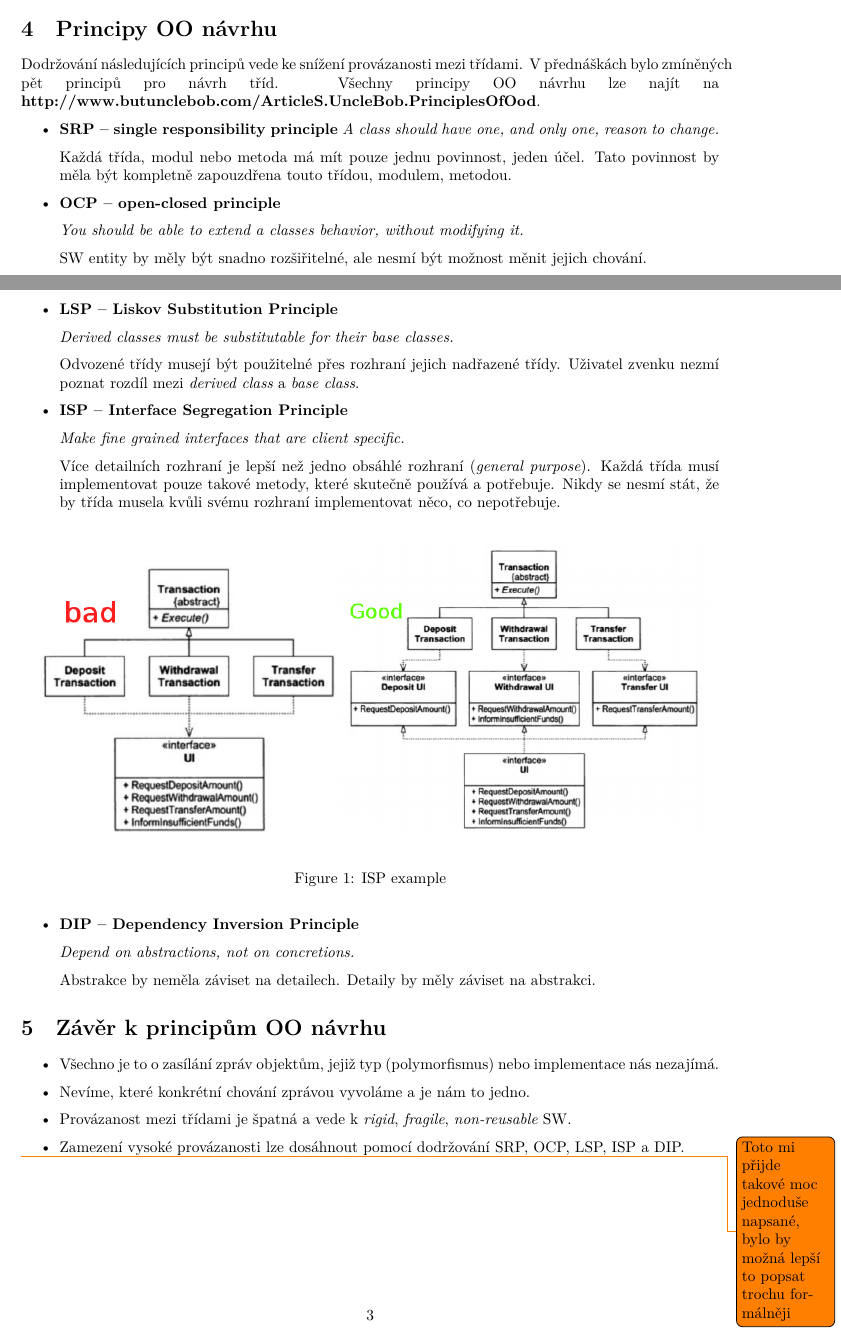
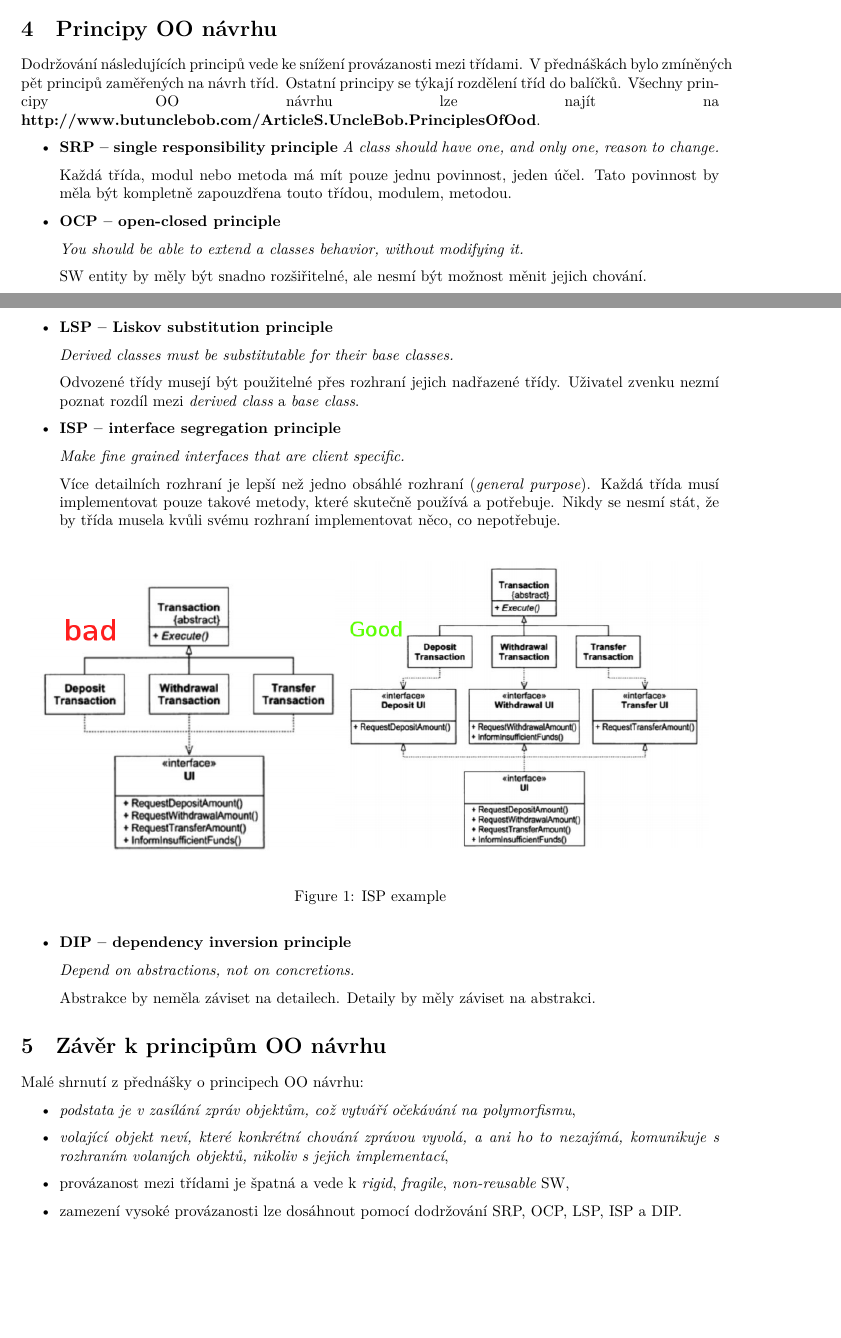
Before and after one commit to fit-szz/szz-bootcamp, a LaTeX document (topics/bi-wsi-si-9/bi-wsi-si-9.tex): two parts of pages 2 and 3 of 4, joined at a grey line, cut so that both start at the same text, the shorter picture padded with empty space. Compiled offline with XeLaTeX.

Commit message:
Modify bi-wsi-si-9: Resolve todo

```diff
--- a/topics/bi-wsi-si-9/bi-wsi-si-9.tex
+++ b/topics/bi-wsi-si-9/bi-wsi-si-9.tex
@@ -50,8 +50,10 @@
 \section{Principy OO návrhu}
 
 Dodržování následujících principů vede ke snížení provázanosti mezi třídami.
-V přednáškách bylo zmíněných pět principů pro návrh tříd.
-Všechny principy OO návrhu lze najít na\linebreak \textbf{http://www.butunclebob.com/ArticleS.UncleBob.PrinciplesOfOod}.
+V přednáškách bylo zmíněných pět principů zaměřených na návrh tříd.
+Ostatní principy se týkají rozdělení tříd do balíčků.
+Všechny principy OO návrhu lze najít na
+\linebreak \textbf{http://www.butunclebob.com/ArticleS.UncleBob.PrinciplesOfOod}.
 
 \begin{itemize}
       \item \textbf{SRP -- single responsibility principle}
@@ -66,14 +68,14 @@ Všechny principy OO návrhu lze najít na\linebreak \textbf{http://www.butuncle
 
       SW entity by měly být snadno rozšiřitelné, ale nesmí být možnost měnit jejich chování.
 
-      \item \textbf{LSP -- Liskov Substitution Principle}
+      \item \textbf{LSP -- Liskov substitution principle}
 
       \textit{Derived classes must be substitutable for their base classes.}
 
       Odvozené třídy musejí být použitelné přes rozhraní jejich nadřazené třídy.
       Uživatel zvenku nezmí poznat rozdíl mezi \textit{derived class} a \textit{base class}.
 
-      \item \textbf{ISP -- Interface Segregation Principle}
+      \item \textbf{ISP -- interface segregation principle}
 
       \textit{Make fine grained interfaces that are client specific.}
 
@@ -86,7 +88,7 @@ Všechny principy OO návrhu lze najít na\linebreak \textbf{http://www.butuncle
             \caption{ISP example}
       \end{figure}
 
-      \item \textbf{DIP -- Dependency Inversion Principle}
+      \item \textbf{DIP -- dependency inversion principle}
 
       \textit{Depend on abstractions, not on concretions.}
 
@@ -102,12 +104,16 @@ Všechny principy OO návrhu lze najít na\linebreak \textbf{http://www.butuncle
 
 \section{Závěr k principům OO návrhu}
 
+Malé shrnutí z přednášky o principech OO návrhu:
+
 \begin{itemize}
-      \item Všechno je to o zasílání zpráv objektům, jejiž typ (polymorfismus) nebo implementace nás nezajímá.
-      \item Nevíme, které konkrétní chování zprávou vyvoláme a je nám to jedno.
-      \item Provázanost mezi třídami je špatná a vede k \textit{rigid}, \textit{fragile}, \textit{non-reusable} SW.
-      \item Zamezení vysoké provázanosti lze dosáhnout pomocí dodržování SRP, OCP, LSP, ISP a DIP.
+      % v podstatě slovo od slova přeloženo z velice špatných slidů přednášek BI-OOP
+      % konkrétně přednáška 2 slide 64
+      \item \textit{podstata je v zasílání zpráv objektům, což vytváří očekávání na polymorfismu},
+      \item \textit{volající objekt neví, které konkrétní chování zprávou vyvolá, a ani ho to nezajímá,
+      komunikuje s rozhraním volaných objektů, nikoliv s jejich implementací},
+      \item provázanost mezi třídami je špatná a vede k \textit{rigid}, \textit{fragile}, \textit{non-reusable} SW,
+      \item zamezení vysoké provázanosti lze dosáhnout pomocí dodržování SRP, OCP, LSP, ISP a DIP.
 \end{itemize}
-\todo{Toto mi přijde takové moc jednoduše napsané, bylo by možná lepší to popsat trochu formálněji}
-
+%\todo{Toto mi přijde takové moc jednoduše napsané, bylo by možná lepší to popsat trochu formálněji}
 \end{document}
```
